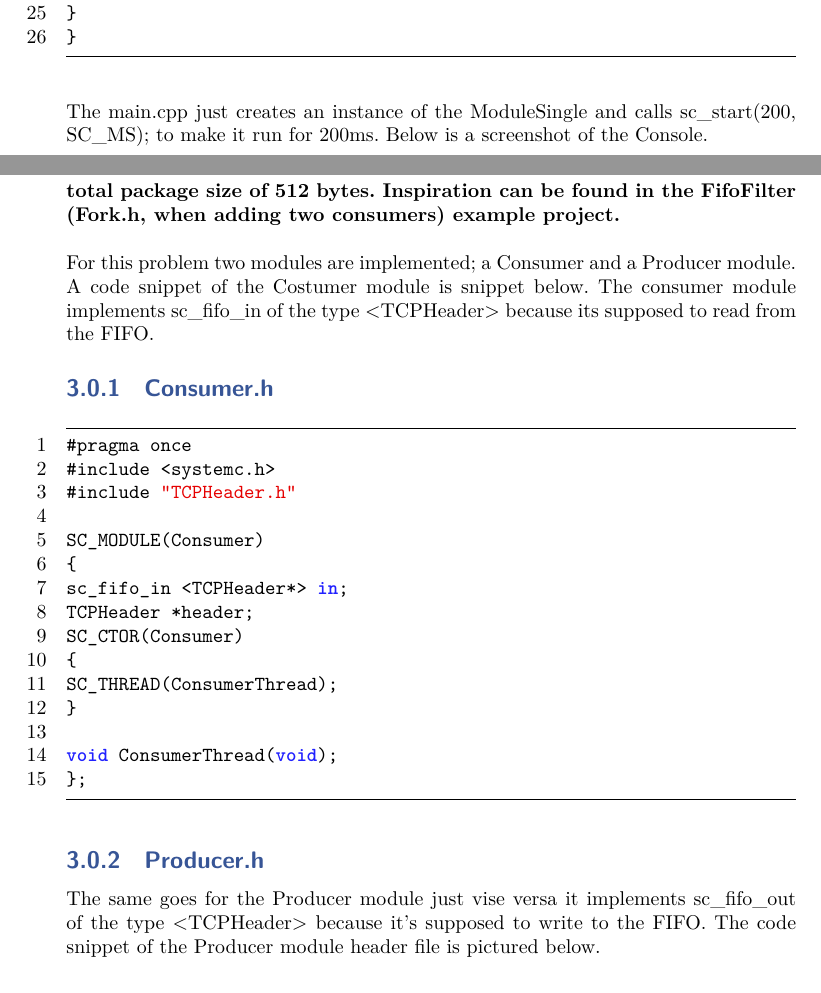
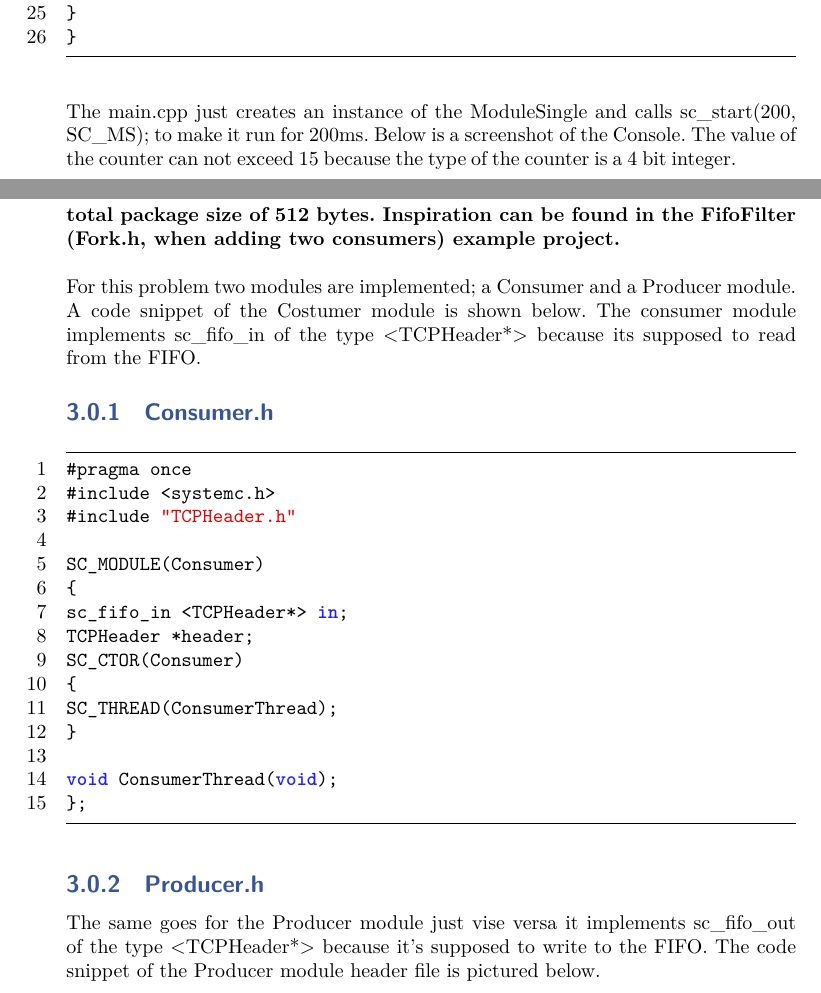
Before and after one commit to HansEge/ERTS_Assignment1, a LaTeX document (LaTex/Report/Main.tex, which reads LaTex/Report/Chapters/Assignment3_1.tex, LaTex/Report/Chapters/Assignment3_3.tex): two parts of pages 3 and 9 of 27, joined at a grey line, cut so that both start at the same text. Compiled offline with LuaLaTeX.

Commit message:
Latex ting

```diff
--- a/LaTex/Report/Chapters/Assignment3_1.tex
+++ b/LaTex/Report/Chapters/Assignment3_1.tex
@@ -86,7 +86,7 @@ wait(2,SC_MS);
 
 
 The main.cpp just creates an instance of the ModuleSingle and calls sc\_start(200, SC\_MS); to make it run for 200ms.
-Below is a screenshot of the Console.
+Below is a screenshot of the Console. The value of the counter can not exceed 15 because the type of the counter is a 4 bit integer.
 
 \begin{figure}[H]
 	\centering
--- a/LaTex/Report/Chapters/Assignment3_3.tex
+++ b/LaTex/Report/Chapters/Assignment3_3.tex
@@ -12,8 +12,8 @@
 }
 
 For this problem two modules are implemented; a Consumer and a Producer module.
-A code snippet of the Costumer module is snippet below.
-The consumer module implements sc\_fifo\_in of the type <TCPHeader> because its supposed to read from the FIFO.
+A code snippet of the Costumer module is shown below.
+The consumer module implements sc\_fifo\_in of the type <TCPHeader*> because its supposed to read from the FIFO.
 
 \subsection{Consumer.h}
 \begin{lstlisting}
@@ -36,7 +36,7 @@ void ConsumerThread(void);
 
 
 \subsection{Producer.h}
-The same goes for the Producer module just vise versa it implements sc\_fifo\_out of the type <TCPHeader> because it’s supposed to write to the FIFO. The code snippet of the Producer module header file is pictured below.
+The same goes for the Producer module just vise versa it implements sc\_fifo\_out of the type <TCPHeader*> because it’s supposed to write to the FIFO. The code snippet of the Producer module header file is pictured below.
 \begin{lstlisting}
 #pragma once
 #include <systemc.h>
```
Also changed, not shown: LaTex/Report/Chapters/Assignment3_5.tex (+1 -0 lines), LaTex/Report/Chapters/Assignment3_2.tex (line endings or trailing spaces).
